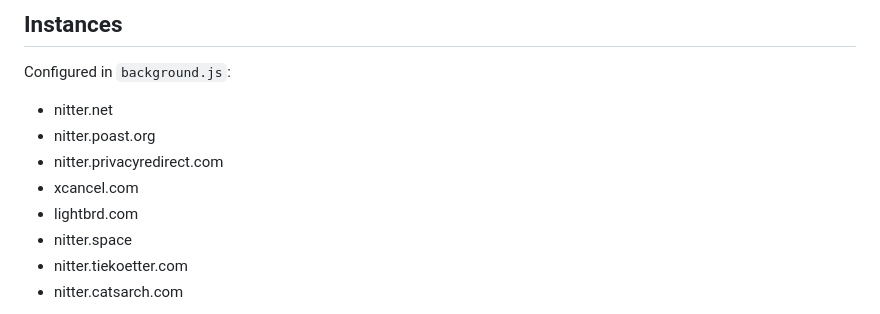
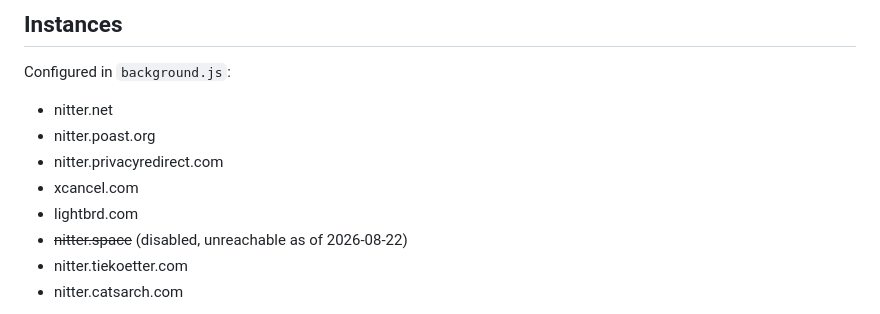
Before and after one commit to deroverda/twitter-to-nitter, a Markdown page: README.md, the part around the change. GitHub-like rendering.

Commit message:
Mark nitter.space as disabled in README instance list

```diff
--- a/README.md
+++ b/README.md
@@ -43,7 +43,7 @@ Configured in `background.js`:
 - nitter.privacyredirect.com
 - xcancel.com
 - lightbrd.com
-- nitter.space
+- ~~nitter.space~~ (disabled, unreachable as of 2026-08-22)
 - nitter.tiekoetter.com
 - nitter.catsarch.com
 
```
